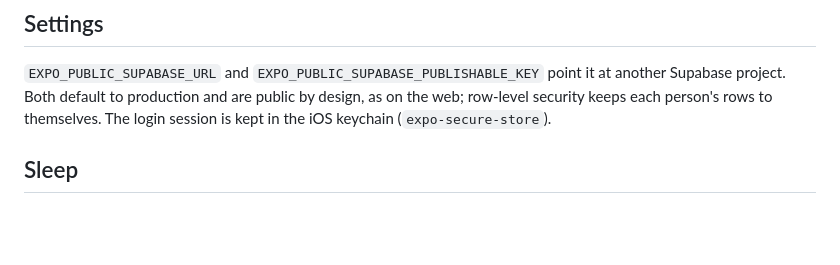
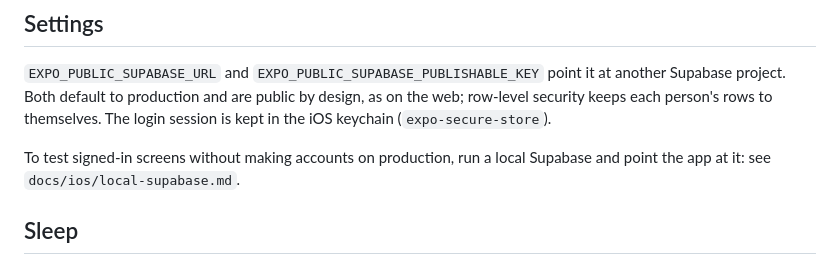
Before and after one commit to yuvrxxj/Intus, a Markdown page: mobile/README.md, the part around the change. Drawn GitHub-style; blank space fills up the shorter version.

Commit message:
Point the iPhone app README at the local Supabase how-to (INT-166)
Co-Authored-By: Claude Opus 5.5 <noreply@anthropic.com>

```diff
--- a/mobile/README.md
+++ b/mobile/README.md
@@ -41,6 +41,8 @@ Signed in, Sleep is the first tab. The More tab pushes Account, with the system
 
 `EXPO_PUBLIC_SUPABASE_URL` and `EXPO_PUBLIC_SUPABASE_PUBLISHABLE_KEY` point it at another Supabase project. Both default to production and are public by design, as on the web; row-level security keeps each person's rows to themselves. The login session is kept in the iOS keychain (`expo-secure-store`).
 
+To test signed-in screens without making accounts on production, run a local Supabase and point the app at it: see `docs/ios/local-supabase.md`.
+
 ## Sleep
 
 The Sleep screen lists nights from `sleep_sessions` with the same rules as the website (`src/features/sleep`): one source per night, and averages only after 5 nights in a 28 day stretch. The first time you are signed in on a device with Apple Health, a sheet explains the three reads and then iOS shows its own permission sheet. The purpose string is `NSHealthShareUsageDescription` in `app.json` (the HealthKit plugin writes it into Info.plist on `npm run ios`). Add a night by hand stays on the screen after a Health night is stored. The form also opens on its own when a sync comes back with no sleep. That row is `source_kind = 'manual'` and the website reads it from the same table.
```
